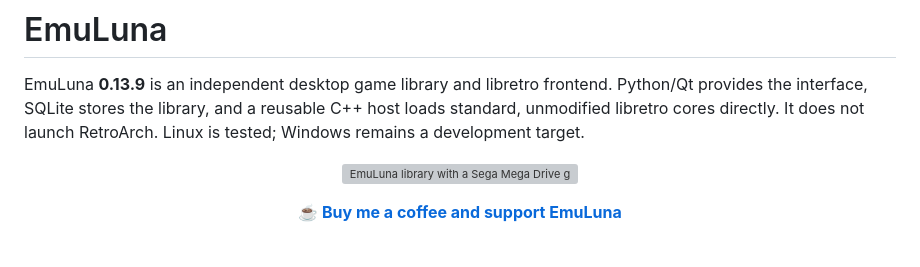
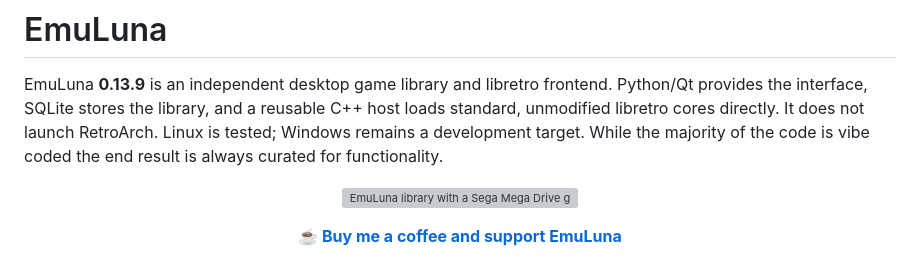
Before and after one commit to Turgo82/EmuLuna, a Markdown page: README.md, the part around the change. GitHub-like rendering; grey boxes are pictures that could not be loaded.

```diff
--- a/README.md
+++ b/README.md
@@ -8,7 +8,7 @@ EmuLuna **0.13.9** is an independent desktop game library and libretro frontend.
 Python/Qt provides the interface, SQLite stores the library, and a reusable C++
 host loads standard, unmodified libretro cores directly. It does not launch
 RetroArch. Linux is tested; Windows remains a development target.
-
+While the majority of the code is vibe coded the end result is always curated for functionality.
 <p align="center">
   <img src="screenshots/emuluna-gameplay.png" alt="EmuLuna library with a Sega Mega Drive game running in its gameplay window">
 </p>
```
